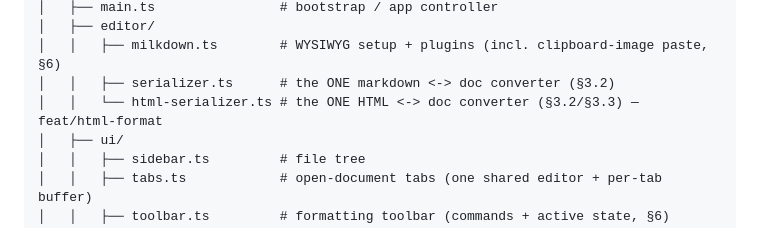
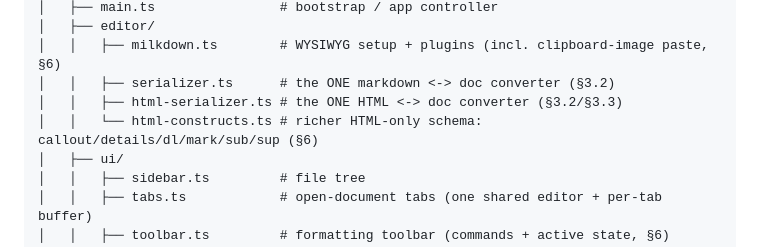
Before and after one commit to evangress/toril, a Markdown page: CLAUDE.md, the part around the change. Drawn GitHub-style.

Commit message:
docs(claude): fix §4 file tree — add html-constructs.ts, drop stale branch ref

```diff
--- a/CLAUDE.md
+++ b/CLAUDE.md
@@ -183,7 +183,8 @@ toril/
 │   ├── editor/
 │   │   ├── milkdown.ts        # WYSIWYG setup + plugins (incl. clipboard-image paste, §6)
 │   │   ├── serializer.ts      # the ONE markdown <-> doc converter (§3.2)
-│   │   └── html-serializer.ts # the ONE HTML <-> doc converter (§3.2/§3.3) — feat/html-format
+│   │   ├── html-serializer.ts # the ONE HTML <-> doc converter (§3.2/§3.3)
+│   │   └── html-constructs.ts # richer HTML-only schema: callout/details/dl/mark/sub/sup (§6)
 │   ├── ui/
 │   │   ├── sidebar.ts         # file tree
 │   │   ├── tabs.ts            # open-document tabs (one shared editor + per-tab buffer)
```
